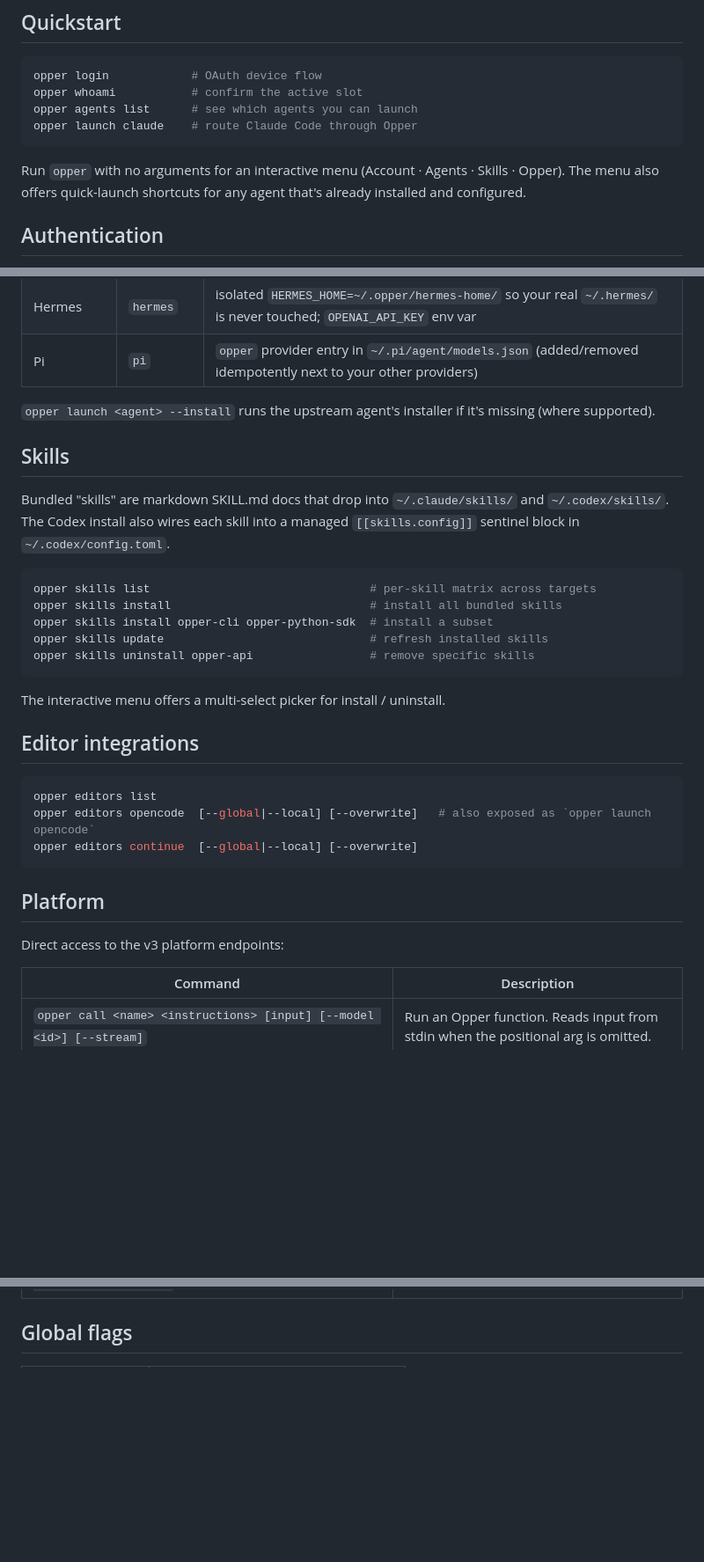
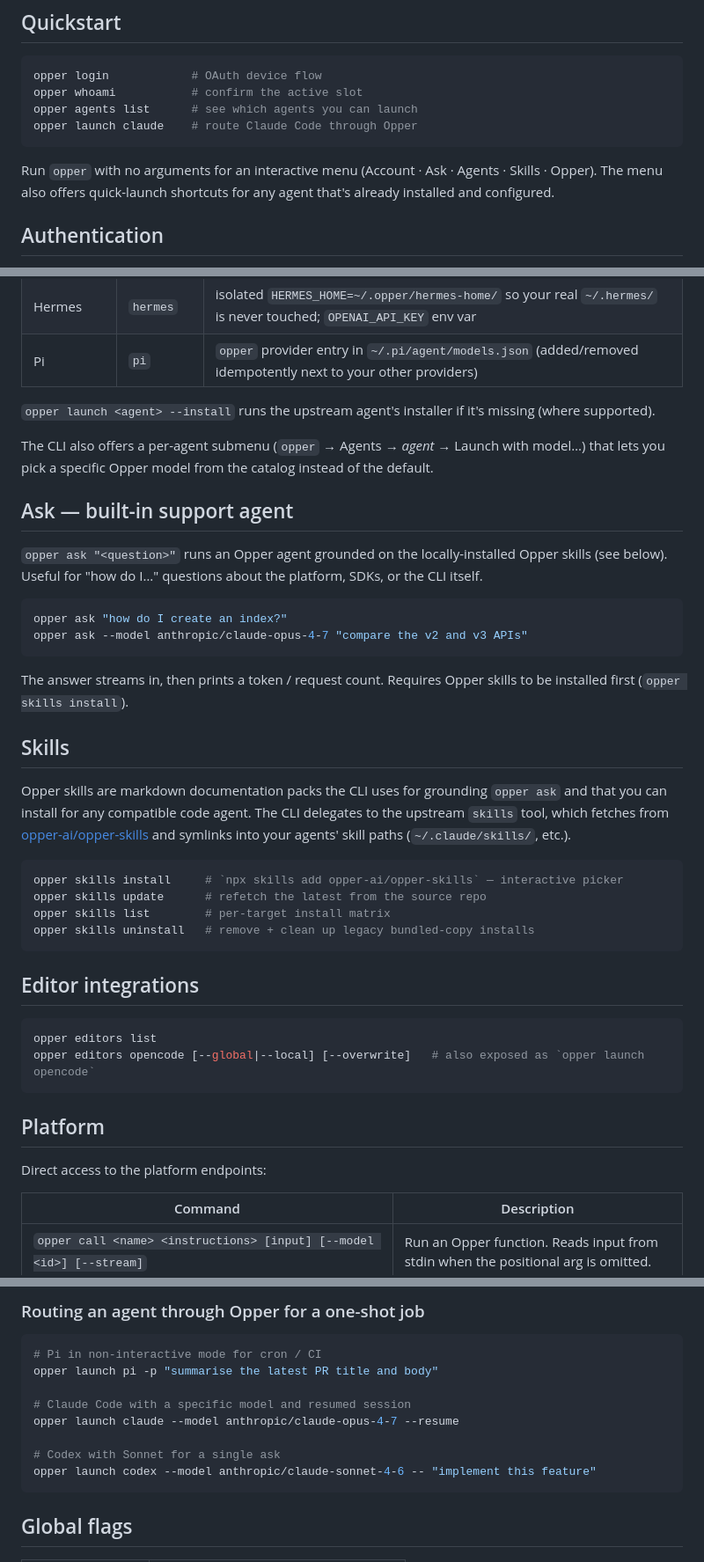
Before and after one commit to opper-ai/cli, a Markdown page: README.md, 3 parts joined by grey strips. Shown at 88% size. Drawn GitHub-style; blank space fills up the shorter version.

````diff
--- a/README.md
+++ b/README.md
@@ -32,7 +32,7 @@ opper agents list      # see which agents you can launch
 opper launch claude    # route Claude Code through Opper
 ```
 
-Run `opper` with no arguments for an interactive menu (Account · Agents · Skills · Opper). The menu also offers quick-launch shortcuts for any agent that's already installed and configured.
+Run `opper` with no arguments for an interactive menu (Account · Ask · Agents · Skills · Opper). The menu also offers quick-launch shortcuts for any agent that's already installed and configured.
 
 ## Authentication
 
@@ -78,31 +78,40 @@ opper launch claude --resume
 
 `opper launch <agent> --install` runs the upstream agent's installer if it's missing (where supported).
 
+The CLI also offers a per-agent submenu (`opper` → Agents → *agent* → Launch with model…) that lets you pick a specific Opper model from the catalog instead of the default.
+
+## Ask — built-in support agent
+
+`opper ask "<question>"` runs an Opper agent grounded on the locally-installed Opper skills (see below). Useful for "how do I…" questions about the platform, SDKs, or the CLI itself.
+
+```bash
+opper ask "how do I create an index?"
+opper ask --model anthropic/claude-opus-4-7 "compare the v2 and v3 APIs"
+```
+
+The answer streams in, then prints a token / request count. Requires Opper skills to be installed first (`opper skills install`).
+
 ## Skills
 
-Bundled "skills" are markdown SKILL.md docs that drop into `~/.claude/skills/` and `~/.codex/skills/`. The Codex install also wires each skill into a managed `[[skills.config]]` sentinel block in `~/.codex/config.toml`.
+Opper skills are markdown documentation packs the CLI uses for grounding `opper ask` and that you can install for any compatible code agent. The CLI delegates to the upstream `skills` tool, which fetches from [opper-ai/opper-skills](https://github.com/opper-ai/opper-skills) and symlinks into your agents' skill paths (`~/.claude/skills/`, etc.).
 
 ```bash
-opper skills list                                # per-skill matrix across targets
-opper skills install                             # install all bundled skills
-opper skills install opper-cli opper-python-sdk  # install a subset
-opper skills update                              # refresh installed skills
-opper skills uninstall opper-api                 # remove specific skills
+opper skills install     # `npx skills add opper-ai/opper-skills` — interactive picker
+opper skills update      # refetch the latest from the source repo
+opper skills list        # per-target install matrix
+opper skills uninstall   # remove + clean up legacy bundled-copy installs
 ```
-
-The interactive menu offers a multi-select picker for install / uninstall.
 
 ## Editor integrations
 
 ```bash
 opper editors list
-opper editors opencode  [--global|--local] [--overwrite]   # also exposed as `opper launch opencode`
-opper editors continue  [--global|--local] [--overwrite]
+opper editors opencode [--global|--local] [--overwrite]   # also exposed as `opper launch opencode`
 ```
 
 ## Platform
 
-Direct access to the v3 platform endpoints:
+Direct access to the platform endpoints:
 
 | Command | Description |
 |---------|-------------|
@@ -122,3 +218,15 @@ Direct access to the v3 platform endpoints:
+### Routing an agent through Opper for a one-shot job
+
+```bash
+# Pi in non-interactive mode for cron / CI
+opper launch pi -p "summarise the latest PR title and body"
+
+# Claude Code with a specific model and resumed session
+opper launch claude --model anthropic/claude-opus-4-7 --resume
+
+# Codex with Sonnet for a single ask
+opper launch codex --model anthropic/claude-sonnet-4-6 -- "implement this feature"
+```
 
 ## Global flags
 
````
Also changed, not shown: other parts of README.md (+88 -1 lines).
